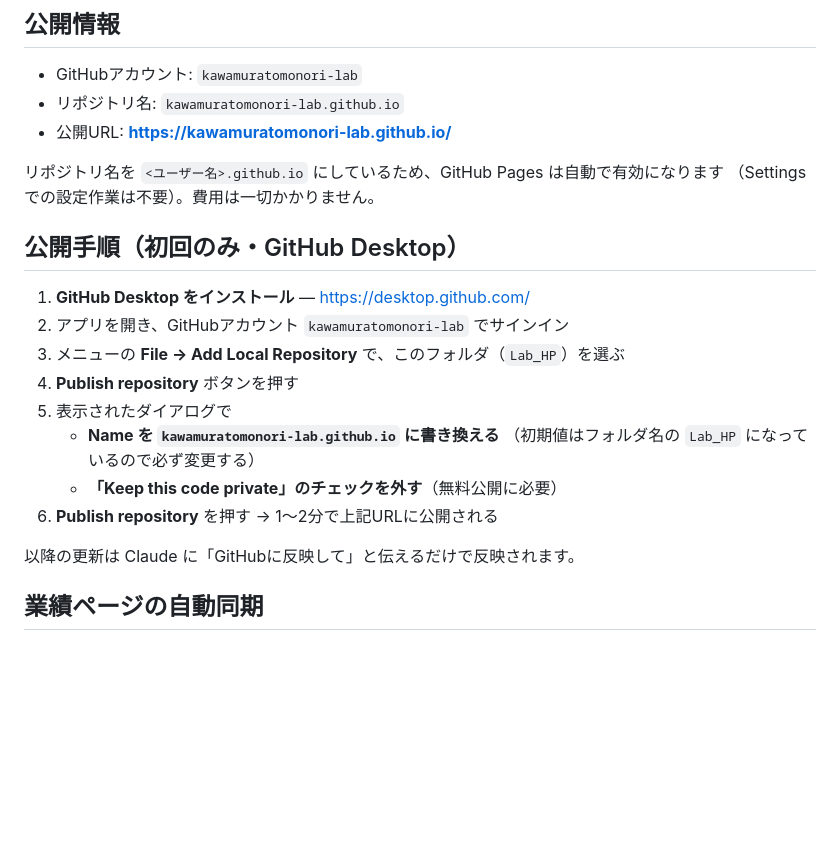
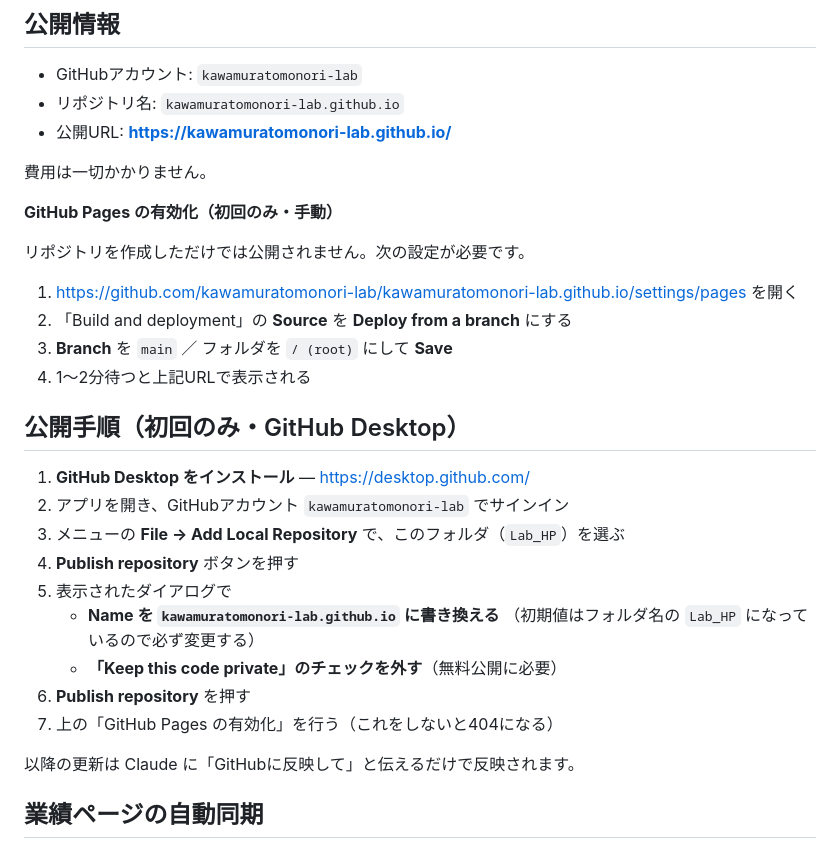
Before and after one commit to kawamuratomonori-lab/kawamuratomonori-lab.github.io, a Markdown page: README.md, the part around the change. Rendered like a GitHub page; blank space fills up the shorter version.

Commit message:
GitHub Pagesの有効化手順をREADMEに追記（自動では有効にならないため）
Co-Authored-By: Claude Fable 5 <noreply@anthropic.com>

```diff
--- a/README.md
+++ b/README.md
@@ -39,8 +39,16 @@ GitHub Pages で完全無料で運用します。ビルド不要の静的HTML/CS
 - リポジトリ名: `kawamuratomonori-lab.github.io`
 - 公開URL: **https://kawamuratomonori-lab.github.io/**
 
-リポジトリ名を `<ユーザー名>.github.io` にしているため、GitHub Pages は自動で有効になります
-（Settings での設定作業は不要）。費用は一切かかりません。
+費用は一切かかりません。
+
+**GitHub Pages の有効化（初回のみ・手動）**
+
+リポジトリを作成しただけでは公開されません。次の設定が必要です。
+
+1. https://github.com/kawamuratomonori-lab/kawamuratomonori-lab.github.io/settings/pages を開く
+2. 「Build and deployment」の **Source** を **Deploy from a branch** にする
+3. **Branch** を `main` ／ フォルダを `/ (root)` にして **Save**
+4. 1〜2分待つと上記URLで表示される
 
 ## 公開手順（初回のみ・GitHub Desktop）
 
@@ -52,7 +60,8 @@ GitHub Pages で完全無料で運用します。ビルド不要の静的HTML/CS
    - **Name を `kawamuratomonori-lab.github.io` に書き換える**
      （初期値はフォルダ名の `Lab_HP` になっているので必ず変更する）
    - **「Keep this code private」のチェックを外す**（無料公開に必要）
-6. **Publish repository** を押す → 1〜2分で上記URLに公開される
+6. **Publish repository** を押す
+7. 上の「GitHub Pages の有効化」を行う（これをしないと404になる）
 
 以降の更新は Claude に「GitHubに反映して」と伝えるだけで反映されます。
 
```
